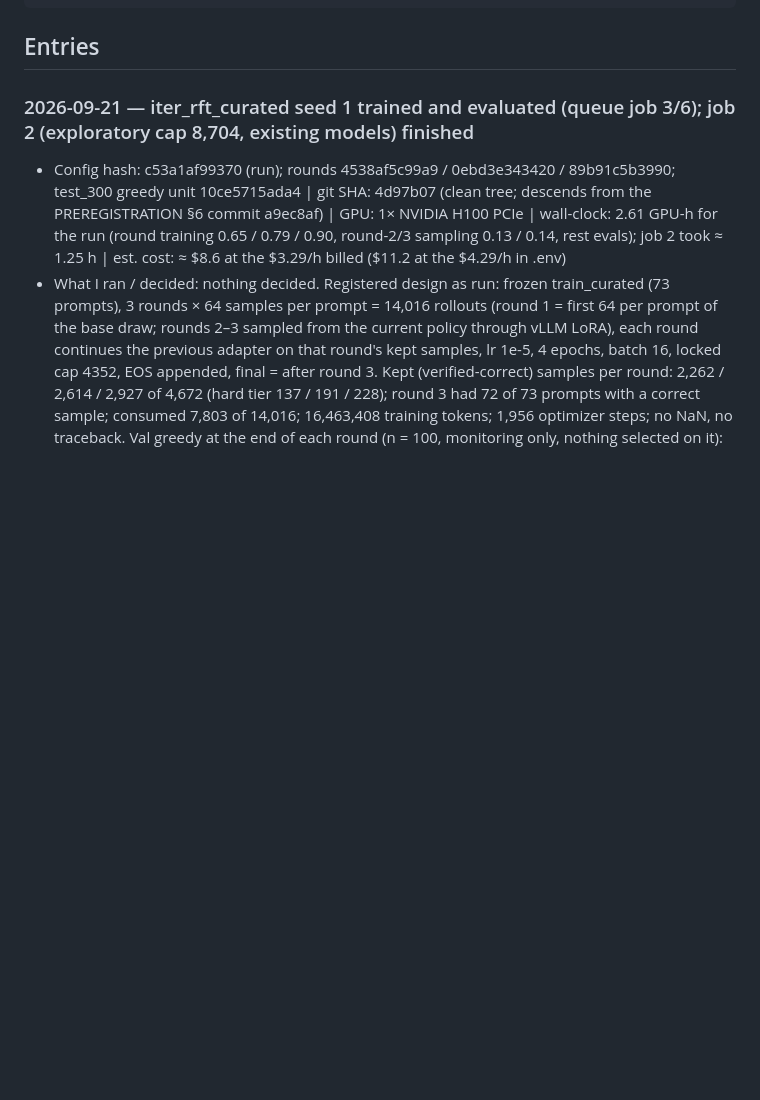
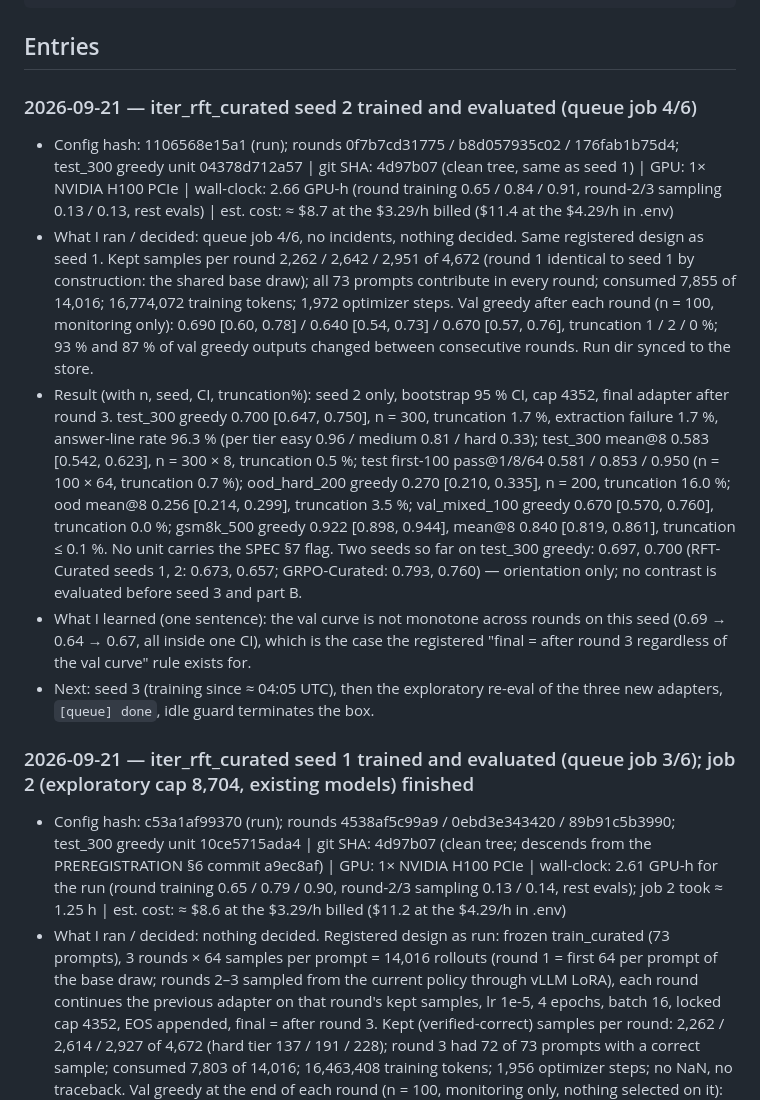
Before and after one commit to LakshyaChaudhry/rl-or-data, a Markdown page: notebook/LAB_NOTEBOOK.md, the part around the change. Drawn GitHub-style; blank space fills up the shorter version.

Commit message:
notebook: iter_rft_curated seed 2 trained and evaluated
Co-Authored-By: Claude Fable 5.1 <noreply@anthropic.com>

````diff
--- a/notebook/LAB_NOTEBOOK.md
+++ b/notebook/LAB_NOTEBOOK.md
@@ -13,6 +13,13 @@ One entry per run or decision. Newest at the top. Copy the template.
 ```
 
 ## Entries
+
+### 2026-09-21 — iter_rft_curated seed 2 trained and evaluated (queue job 4/6)
+- Config hash: 1106568e15a1 (run); rounds 0f7b7cd31775 / b8d057935c02 / 176fab1b75d4; test_300 greedy unit 04378d712a57 | git SHA: 4d97b07 (clean tree, same as seed 1) | GPU: 1× NVIDIA H100 PCIe | wall-clock: 2.66 GPU-h (round training 0.65 / 0.84 / 0.91, round-2/3 sampling 0.13 / 0.13, rest evals) | est. cost: ≈ $8.7 at the $3.29/h billed ($11.4 at the $4.29/h in .env)
+- What I ran / decided: queue job 4/6, no incidents, nothing decided. Same registered design as seed 1. Kept samples per round 2,262 / 2,642 / 2,951 of 4,672 (round 1 identical to seed 1 by construction: the shared base draw); all 73 prompts contribute in every round; consumed 7,855 of 14,016; 16,774,072 training tokens; 1,972 optimizer steps. Val greedy after each round (n = 100, monitoring only): 0.690 [0.60, 0.78] / 0.640 [0.54, 0.73] / 0.670 [0.57, 0.76], truncation 1 / 2 / 0 %; 93 % and 87 % of val greedy outputs changed between consecutive rounds. Run dir synced to the store.
+- Result (with n, seed, CI, truncation%): seed 2 only, bootstrap 95 % CI, cap 4352, final adapter after round 3. test_300 greedy 0.700 [0.647, 0.750], n = 300, truncation 1.7 %, extraction failure 1.7 %, answer-line rate 96.3 % (per tier easy 0.96 / medium 0.81 / hard 0.33); test_300 mean@8 0.583 [0.542, 0.623], n = 300 × 8, truncation 0.5 %; test first-100 pass@1/8/64 0.581 / 0.853 / 0.950 (n = 100 × 64, truncation 0.7 %); ood_hard_200 greedy 0.270 [0.210, 0.335], n = 200, truncation 16.0 %; ood mean@8 0.256 [0.214, 0.299], truncation 3.5 %; val_mixed_100 greedy 0.670 [0.570, 0.760], truncation 0.0 %; gsm8k_500 greedy 0.922 [0.898, 0.944], mean@8 0.840 [0.819, 0.861], truncation ≤ 0.1 %. No unit carries the SPEC §7 flag. Two seeds so far on test_300 greedy: 0.697, 0.700 (RFT-Curated seeds 1, 2: 0.673, 0.657; GRPO-Curated: 0.793, 0.760) — orientation only; no contrast is evaluated before seed 3 and part B.
+- What I learned (one sentence): the val curve is not monotone across rounds on this seed (0.69 → 0.64 → 0.67, all inside one CI), which is the case the registered "final = after round 3 regardless of the val curve" rule exists for.
+- Next: seed 3 (training since ≈ 04:05 UTC), then the exploratory re-eval of the three new adapters, `[queue] done`, idle guard terminates the box.
 
 ### 2026-09-21 — iter_rft_curated seed 1 trained and evaluated (queue job 3/6); job 2 (exploratory cap 8,704, existing models) finished
 - Config hash: c53a1af99370 (run); rounds 4538af5c99a9 / 0ebd3e343420 / 89b91c5b3990; test_300 greedy unit 10ce5715ada4 | git SHA: 4d97b07 (clean tree; descends from the PREREGISTRATION §6 commit a9ec8af) | GPU: 1× NVIDIA H100 PCIe | wall-clock: 2.61 GPU-h for the run (round training 0.65 / 0.79 / 0.90, round-2/3 sampling 0.13 / 0.14, rest evals); job 2 took ≈ 1.25 h | est. cost: ≈ $8.6 at the $3.29/h billed ($11.2 at the $4.29/h in .env)
````
